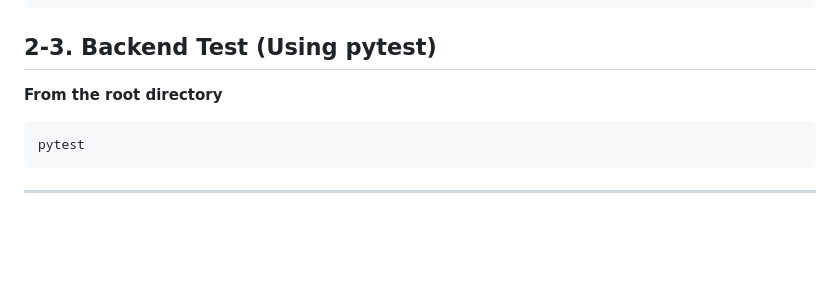
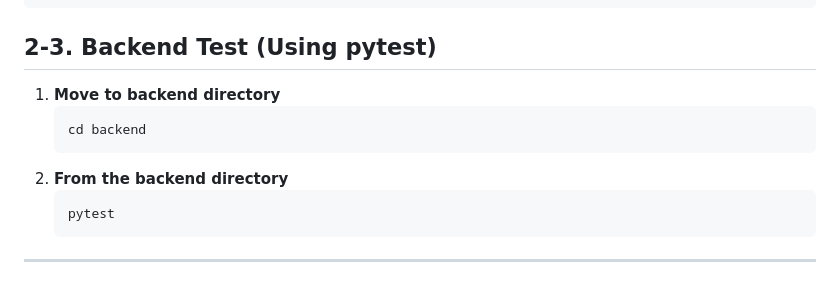
Before and after one commit to unsw-cse-comp99-3900/capstone-project-2025-t1-25t1-3900-w16a-banana, a Markdown page: README.md, the part around the change. Rendered like a GitHub page; blank space fills up the shorter version.

Commit message:
Fix wrong coment about pytest setup

````diff
--- a/README.md
+++ b/README.md
@@ -54,7 +54,11 @@ To set up the **backend** folder, follow these steps:
    ```
 
 ## 2-3. Backend Test (Using pytest)
-**From the root directory**
+1. **Move to backend directory**
+   ```sh
+   cd backend
+   ```
+2. **From the backend directory**
    ```sh
    pytest
    ```
````
